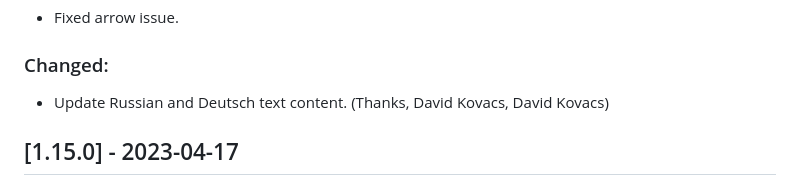
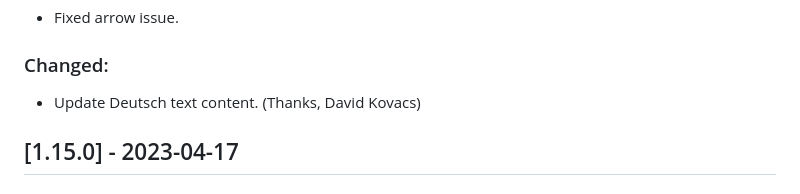
Before and after one commit to OnHitDev/onhitdev.github.io, a Markdown page: tac/CHANGELOG.md, the part around the change. GitHub-like rendering.

```diff
--- a/tac/CHANGELOG.md
+++ b/tac/CHANGELOG.md
@@ -11,7 +11,7 @@ and this project adheres to [Semantic Versioning](https://semver.org/spec/v2.0.0
 - Fixed arrow issue.
 
 ### Changed:
-- Update Russian and Deutsch text content. (Thanks, David Kovacs, David Kovacs)
+- Update Deutsch text content. (Thanks, David Kovacs)
 
 ## [1.15.0] - 2023-04-17
 
```
